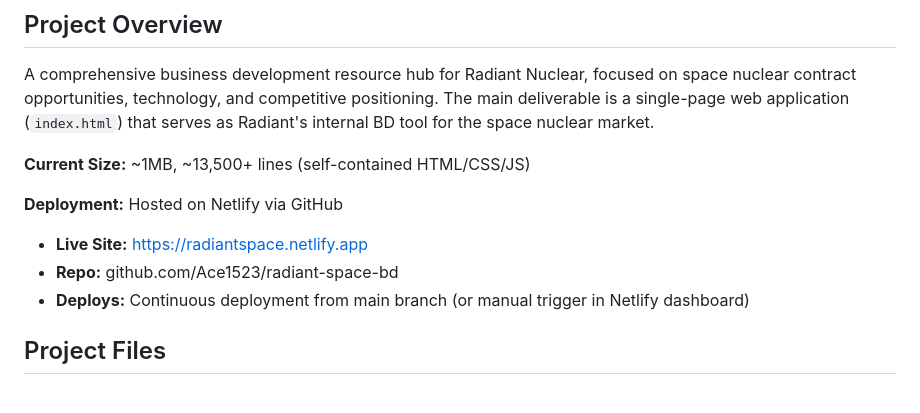
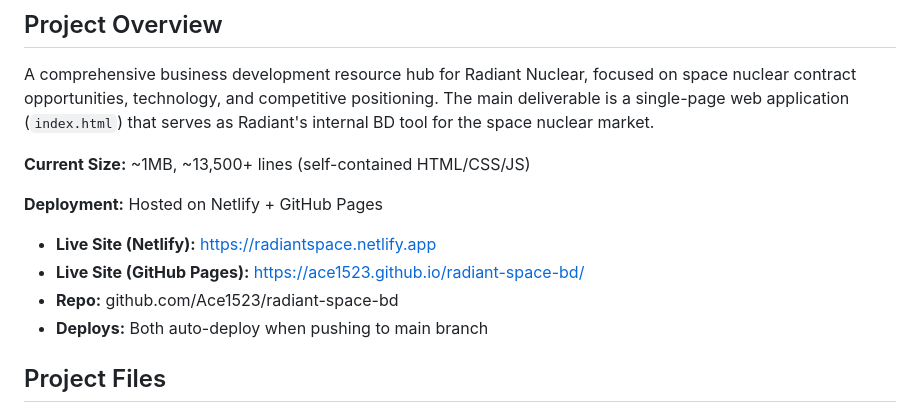
Before and after one commit to Ace1523/radiant-space-bd, a Markdown page: CLAUDE.md, the part around the change. Drawn GitHub-style.

Commit message:
Add GitHub Pages URL as backup deployment
Co-Authored-By: Claude Opus 4.5 <noreply@anthropic.com>

```diff
--- a/CLAUDE.md
+++ b/CLAUDE.md
@@ -5,10 +5,11 @@ A comprehensive business development resource hub for Radiant Nuclear, focused o
 
 **Current Size:** ~1MB, ~13,500+ lines (self-contained HTML/CSS/JS)
 
-**Deployment:** Hosted on Netlify via GitHub
-- **Live Site:** https://radiantspace.netlify.app
+**Deployment:** Hosted on Netlify + GitHub Pages
+- **Live Site (Netlify):** https://radiantspace.netlify.app
+- **Live Site (GitHub Pages):** https://ace1523.github.io/radiant-space-bd/
 - **Repo:** github.com/Ace1523/radiant-space-bd
-- **Deploys:** Continuous deployment from main branch (or manual trigger in Netlify dashboard)
+- **Deploys:** Both auto-deploy when pushing to main branch
 
 ## Project Files
 - **index.html** - Main website (self-contained HTML/CSS/JS)
```
